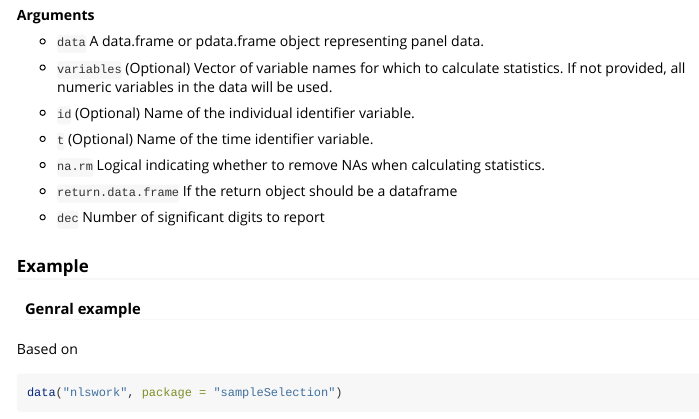
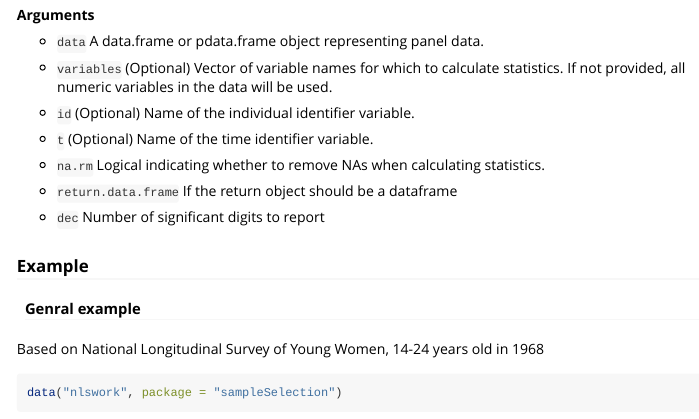
Before and after one commit to Macosso/xtsum, an R Markdown document (vignettes/intro_to_xtsum.Rmd): the page in a window 1100 px wide, from 940 px down. Rendered offline with R 4.5, knitr and Pandoc, with nearby package versions; some code elsewhere in the file could not run offline; common packages that the code uses without loading them are loaded.

Commit message:
Update intro_to_xtsum.Rmd

````diff
--- a/vignettes/intro_to_xtsum.Rmd
+++ b/vignettes/intro_to_xtsum.Rmd
@@ -72,7 +72,7 @@ xtsum(
 ### Example
 
 #### Genral example
-Based on
+Based on National Longitudinal Survey of Young Women, 14-24 years old in 1968
 
 ```{r}
 data("nlswork", package = "sampleSelection")
````
